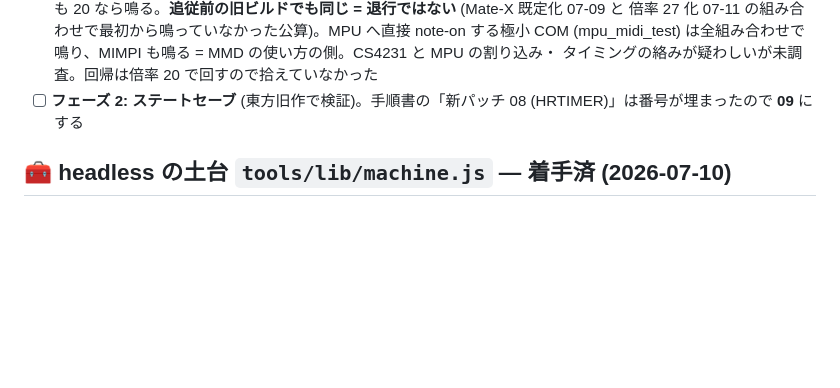
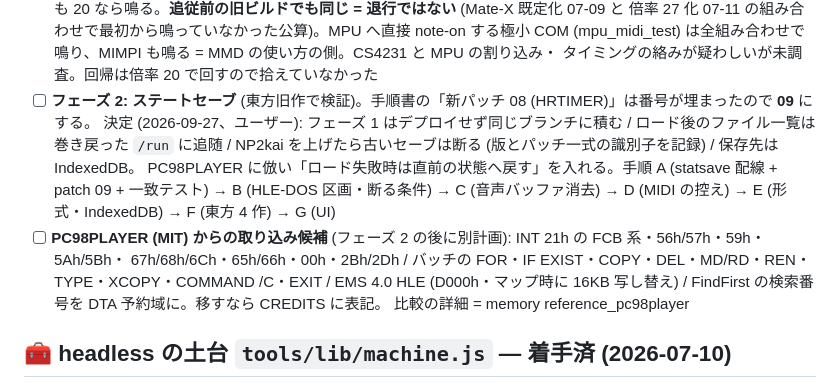
Before and after one commit to msonrm/quubee, a Markdown page: TODO.md, the part around the change. Rendered like a GitHub page; blank space fills up the shorter version.

Commit message:
docs(todo): フェーズ 2 の決定事項と PC98PLAYER からの取り込み候補
Co-Authored-By: Claude Opus 5.5 <noreply@anthropic.com>

```diff
--- a/TODO.md
+++ b/TODO.md
@@ -20,7 +20,15 @@
   倍率 27 化 07-11 の組み合わせで最初から鳴っていなかった公算)。MPU へ直接 note-on する極小 COM
   (mpu_midi_test) は全組み合わせで鳴り、MIMPI も鳴る = MMD の使い方の側。CS4231 と MPU の割り込み・
   タイミングの絡みが疑わしいが未調査。回帰は倍率 20 で回すので拾えていなかった
-- [ ] **フェーズ 2: ステートセーブ** (東方旧作で検証)。手順書の「新パッチ 08 (HRTIMER)」は番号が埋まったので **09** にする
+- [ ] **フェーズ 2: ステートセーブ** (東方旧作で検証)。手順書の「新パッチ 08 (HRTIMER)」は番号が埋まったので **09** にする。
+  決定 (2026-09-27、ユーザー): フェーズ 1 はデプロイせず同じブランチに積む / ロード後のファイル一覧は巻き戻った
+  `/run` に追随 / NP2kai を上げたら古いセーブは断る (版とパッチ一式の識別子を記録) / 保存先は IndexedDB。
+  PC98PLAYER に倣い「ロード失敗時は直前の状態へ戻す」を入れる。手順 A (statsave 配線 + patch 09 + 一致テスト) →
+  B (HLE-DOS 区画・断る条件) → C (音声バッファ消去) → D (MIDI の控え) → E (形式・IndexedDB) → F (東方 4 作) → G (UI)
+- [ ] **PC98PLAYER (MIT) からの取り込み候補** (フェーズ 2 の後に別計画): INT 21h の FCB 系・56h/57h・59h・5Ah/5Bh・
+  67h/68h/6Ch・65h/66h・00h・2Bh/2Dh / バッチの FOR・IF EXIST・COPY・DEL・MD/RD・REN・TYPE・XCOPY・COMMAND /C・EXIT /
+  EMS 4.0 HLE (D000h・マップ時に 16KB 写し替え) / FindFirst の検索番号を DTA 予約域に。移すなら CREDITS に表記。
+  比較の詳細 = memory reference_pc98player
 
 ## 🧰 headless の土台 `tools/lib/machine.js` — 着手済 (2026-07-10)
 
```
